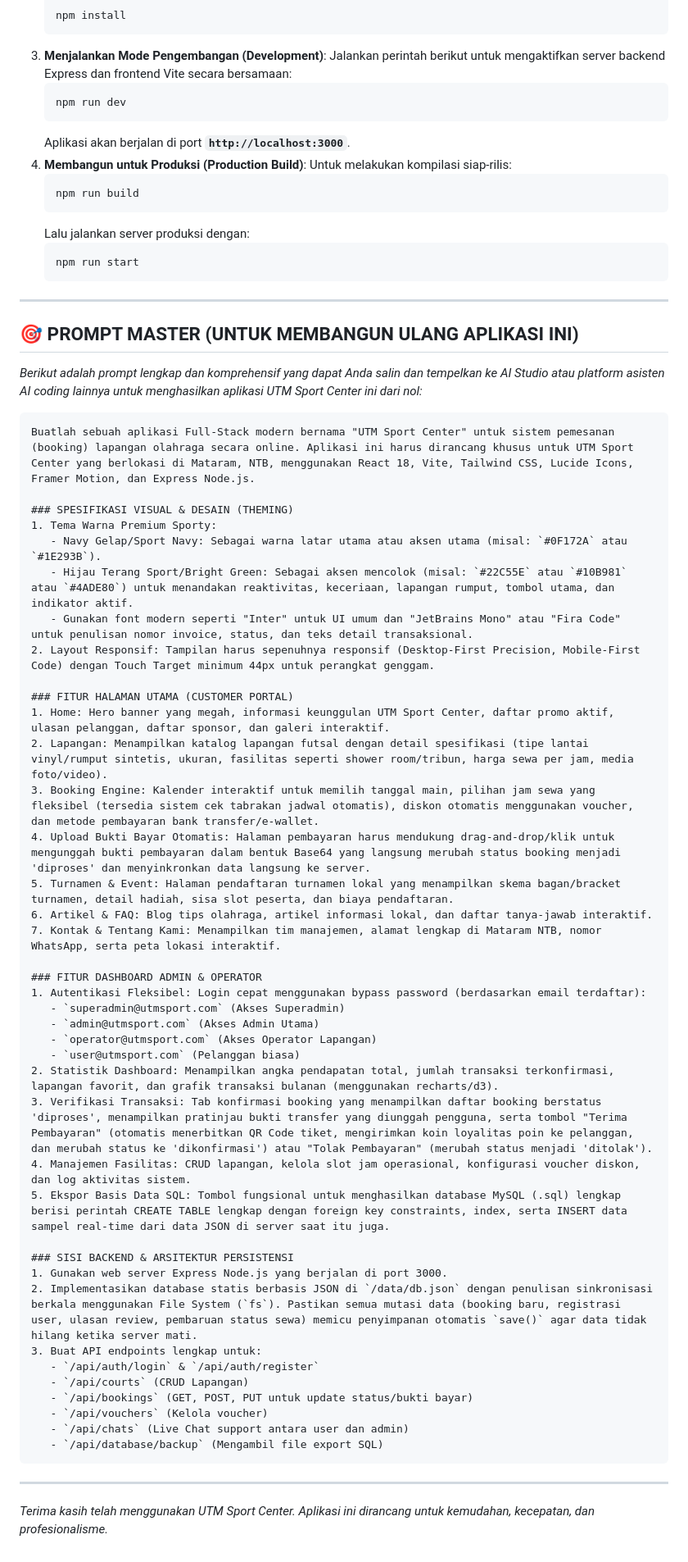
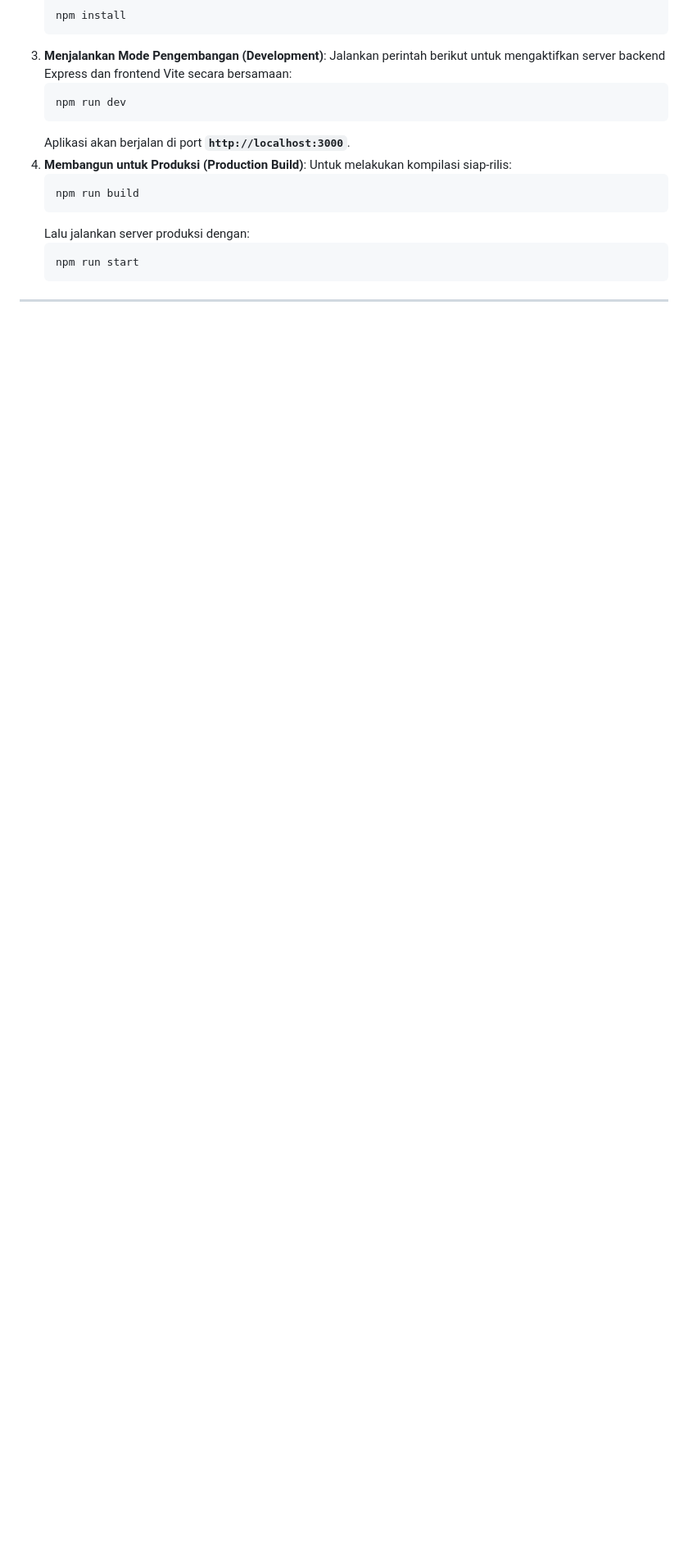
Before and after one commit to rahmatmulyadifadillah/TI-B, a Markdown page: README.md, the part around the change. Shown at 82% size. Rendered like a GitHub page; blank space fills up the shorter version.

````diff
--- a/README.md
+++ b/README.md
@@ -105,55 +105,4 @@ Ikuti langkah berikut untuk menjalankan proyek ini di komputer lokal Anda:
     ```bash
     npm run start
     ```
-
 ---
-
-## 🎯 PROMPT MASTER (UNTUK MEMBANGUN ULANG APLIKASI INI)
-
-*Berikut adalah prompt lengkap dan komprehensif yang dapat Anda salin dan tempelkan ke AI Studio atau platform asisten AI coding lainnya untuk menghasilkan aplikasi UTM Sport Center ini dari nol:*
-
-```markdown
-Buatlah sebuah aplikasi Full-Stack modern bernama "UTM Sport Center" untuk sistem pemesanan (booking) lapangan olahraga secara online. Aplikasi ini harus dirancang khusus untuk UTM Sport Center yang berlokasi di Mataram, NTB, menggunakan React 18, Vite, Tailwind CSS, Lucide Icons, Framer Motion, dan Express Node.js.
-
-### SPESIFIKASI VISUAL & DESAIN (THEMING)
-1. Tema Warna Premium Sporty:
-   - Navy Gelap/Sport Navy: Sebagai warna latar utama atau aksen utama (misal: `#0F172A` atau `#1E293B`).
-   - Hijau Terang Sport/Bright Green: Sebagai aksen mencolok (misal: `#22C55E` atau `#10B981` atau `#4ADE80`) untuk menandakan reaktivitas, keceriaan, lapangan rumput, tombol utama, dan indikator aktif.
-   - Gunakan font modern seperti "Inter" untuk UI umum dan "JetBrains Mono" atau "Fira Code" untuk penulisan nomor invoice, status, dan teks detail transaksional.
-2. Layout Responsif: Tampilan harus sepenuhnya responsif (Desktop-First Precision, Mobile-First Code) dengan Touch Target minimum 44px untuk perangkat genggam.
-
-### FITUR HALAMAN UTAMA (CUSTOMER PORTAL)
-1. Home: Hero banner yang megah, informasi keunggulan UTM Sport Center, daftar promo aktif, ulasan pelanggan, daftar sponsor, dan galeri interaktif.
-2. Lapangan: Menampilkan katalog lapangan futsal dengan detail spesifikasi (tipe lantai vinyl/rumput sintetis, ukuran, fasilitas seperti shower room/tribun, harga sewa per jam, media foto/video).
-3. Booking Engine: Kalender interaktif untuk memilih tanggal main, pilihan jam sewa yang fleksibel (tersedia sistem cek tabrakan jadwal otomatis), diskon otomatis menggunakan voucher, dan metode pembayaran bank transfer/e-wallet.
-4. Upload Bukti Bayar Otomatis: Halaman pembayaran harus mendukung drag-and-drop/klik untuk mengunggah bukti pembayaran dalam bentuk Base64 yang langsung merubah status booking menjadi 'diproses' dan menyinkronkan data langsung ke server.
-5. Turnamen & Event: Halaman pendaftaran turnamen lokal yang menampilkan skema bagan/bracket turnamen, detail hadiah, sisa slot peserta, dan biaya pendaftaran.
-6. Artikel & FAQ: Blog tips olahraga, artikel informasi lokal, dan daftar tanya-jawab interaktif.
-7. Kontak & Tentang Kami: Menampilkan tim manajemen, alamat lengkap di Mataram NTB, nomor WhatsApp, serta peta lokasi interaktif.
-
-### FITUR DASHBOARD ADMIN & OPERATOR
-1. Autentikasi Fleksibel: Login cepat menggunakan bypass password (berdasarkan email terdaftar):
-   - `superadmin@utmsport.com` (Akses Superadmin)
-   - `admin@utmsport.com` (Akses Admin Utama)
-   - `operator@utmsport.com` (Akses Operator Lapangan)
-   - `user@utmsport.com` (Pelanggan biasa)
-2. Statistik Dashboard: Menampilkan angka pendapatan total, jumlah transaksi terkonfirmasi, lapangan favorit, dan grafik transaksi bulanan (menggunakan recharts/d3).
-3. Verifikasi Transaksi: Tab konfirmasi booking yang menampilkan daftar booking berstatus 'diproses', menampilkan pratinjau bukti transfer yang diunggah pengguna, serta tombol "Terima Pembayaran" (otomatis menerbitkan QR Code tiket, mengirimkan koin loyalitas poin ke pelanggan, dan merubah status ke 'dikonfirmasi') atau "Tolak Pembayaran" (merubah status menjadi 'ditolak').
-4. Manajemen Fasilitas: CRUD lapangan, kelola slot jam operasional, konfigurasi voucher diskon, dan log aktivitas sistem.
-5. Ekspor Basis Data SQL: Tombol fungsional untuk menghasilkan database MySQL (.sql) lengkap berisi perintah CREATE TABLE lengkap dengan foreign key constraints, index, serta INSERT data sampel real-time dari data JSON di server saat itu juga.
-
-### SISI BACKEND & ARSITEKTUR PERSISTENSI
-1. Gunakan web server Express Node.js yang berjalan di port 3000.
-2. Implementasikan database statis berbasis JSON di `/data/db.json` dengan penulisan sinkronisasi berkala menggunakan File System (`fs`). Pastikan semua mutasi data (booking baru, registrasi user, ulasan review, pembaruan status sewa) memicu penyimpanan otomatis `save()` agar data tidak hilang ketika server mati.
-3. Buat API endpoints lengkap untuk:
-   - `/api/auth/login` & `/api/auth/register`
-   - `/api/courts` (CRUD Lapangan)
-   - `/api/bookings` (GET, POST, PUT untuk update status/bukti bayar)
-   - `/api/vouchers` (Kelola voucher)
-   - `/api/chats` (Live Chat support antara user dan admin)
-   - `/api/database/backup` (Mengambil file export SQL)
-```
-
----
-
-*Terima kasih telah menggunakan UTM Sport Center. Aplikasi ini dirancang untuk kemudahan, kecepatan, dan profesionalisme.*
````
